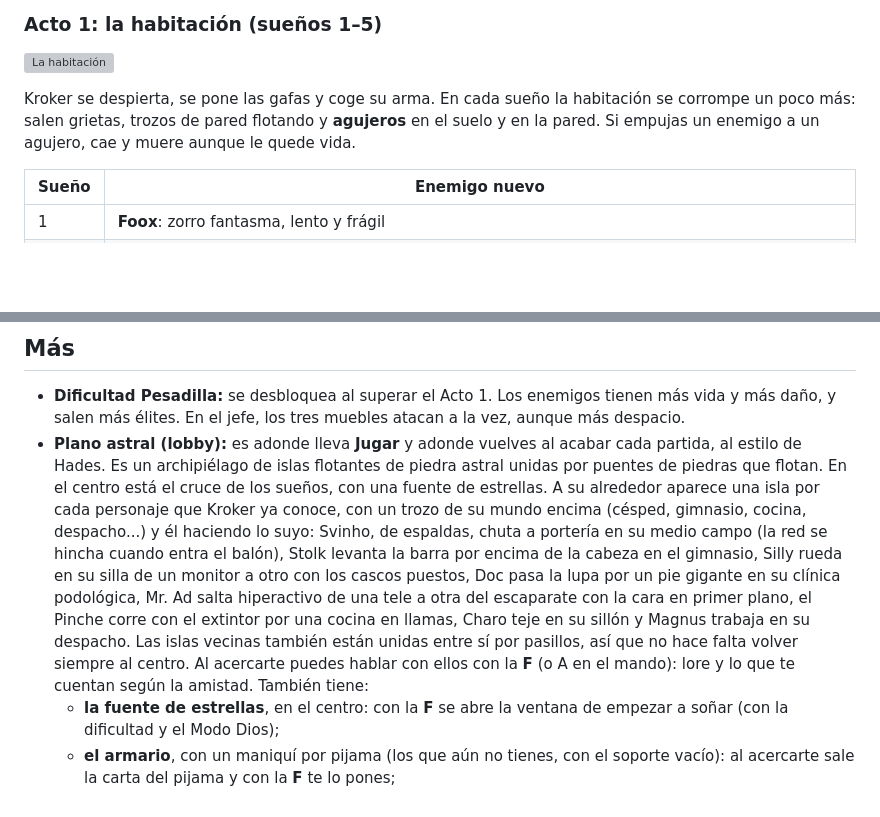
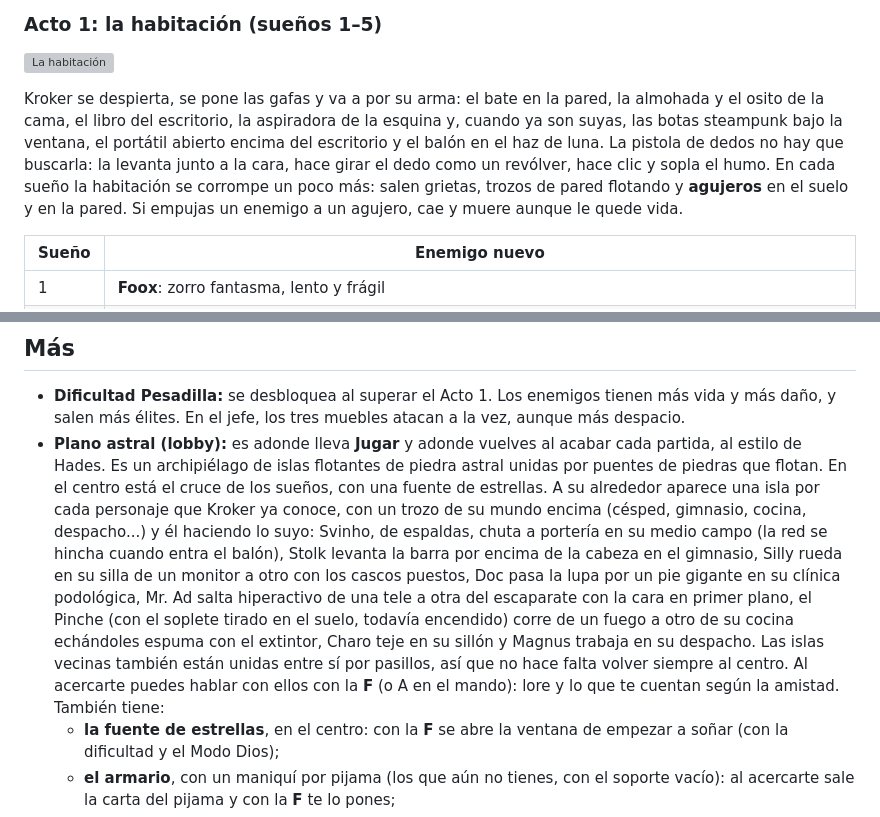
Before and after one commit to IkZeta/Dreamed, a Markdown page: README.md, 2 parts joined by grey strips. GitHub-like rendering; blank space fills up the shorter version; grey boxes are pictures that could not be loaded.

```diff
--- a/README.md
+++ b/README.md
@@ -82,7 +82,7 @@ Cada pijama tiene un **post-it** con los actos que has superado con él (Actos I
 
 ![La habitación](docs/screenshots/habitacion.jpg)
 
-Kroker se despierta, se pone las gafas y coge su arma. En cada sueño la habitación se corrompe un poco más: salen grietas, trozos de pared flotando y **agujeros** en el suelo y en la pared. Si empujas un enemigo a un agujero, cae y muere aunque le quede vida.
+Kroker se despierta, se pone las gafas y va a por su arma: el bate en la pared, la almohada y el osito de la cama, el libro del escritorio, la aspiradora de la esquina y, cuando ya son suyas, las botas steampunk bajo la ventana, el portátil abierto encima del escritorio y el balón en el haz de luna. La pistola de dedos no hay que buscarla: la levanta junto a la cara, hace girar el dedo como un revólver, hace clic y sopla el humo. En cada sueño la habitación se corrompe un poco más: salen grietas, trozos de pared flotando y **agujeros** en el suelo y en la pared. Si empujas un enemigo a un agujero, cae y muere aunque le quede vida.
 
 | Sueño | Enemigo nuevo |
 |---|---|
@@ -228,7 +228,7 @@ La vida no se rellena entre sueños: solo recuperas un 5 % de la vida máxima. D
 ## Más
 
 - **Dificultad Pesadilla:** se desbloquea al superar el Acto 1. Los enemigos tienen más vida y más daño, y salen más élites. En el jefe, los tres muebles atacan a la vez, aunque más despacio.
-- **Plano astral (lobby):** es adonde lleva **Jugar** y adonde vuelves al acabar cada partida, al estilo de Hades. Es un archipiélago de islas flotantes de piedra astral unidas por puentes de piedras que flotan. En el centro está el cruce de los sueños, con una fuente de estrellas. A su alrededor aparece una isla por cada personaje que Kroker ya conoce, con un trozo de su mundo encima (césped, gimnasio, cocina, despacho...) y él haciendo lo suyo: Svinho, de espaldas, chuta a portería en su medio campo (la red se hincha cuando entra el balón), Stolk levanta la barra por encima de la cabeza en el gimnasio, Silly rueda en su silla de un monitor a otro con los cascos puestos, Doc pasa la lupa por un pie gigante en su clínica podológica, Mr. Ad salta hiperactivo de una tele a otra del escaparate con la cara en primer plano, el Pinche corre con el extintor por una cocina en llamas, Charo teje en su sillón y Magnus trabaja en su despacho. Las islas vecinas también están unidas entre sí por pasillos, así que no hace falta volver siempre al centro. Al acercarte puedes hablar con ellos con la **F** (o A en el mando): lore y lo que te cuentan según la amistad. También tiene:
+- **Plano astral (lobby):** es adonde lleva **Jugar** y adonde vuelves al acabar cada partida, al estilo de Hades. Es un archipiélago de islas flotantes de piedra astral unidas por puentes de piedras que flotan. En el centro está el cruce de los sueños, con una fuente de estrellas. A su alrededor aparece una isla por cada personaje que Kroker ya conoce, con un trozo de su mundo encima (césped, gimnasio, cocina, despacho...) y él haciendo lo suyo: Svinho, de espaldas, chuta a portería en su medio campo (la red se hincha cuando entra el balón), Stolk levanta la barra por encima de la cabeza en el gimnasio, Silly rueda en su silla de un monitor a otro con los cascos puestos, Doc pasa la lupa por un pie gigante en su clínica podológica, Mr. Ad salta hiperactivo de una tele a otra del escaparate con la cara en primer plano, el Pinche (con el soplete tirado en el suelo, todavía encendido) corre de un fuego a otro de su cocina echándoles espuma con el extintor, Charo teje en su sillón y Magnus trabaja en su despacho. Las islas vecinas también están unidas entre sí por pasillos, así que no hace falta volver siempre al centro. Al acercarte puedes hablar con ellos con la **F** (o A en el mando): lore y lo que te cuentan según la amistad. También tiene:
   - **la fuente de estrellas**, en el centro: con la **F** se abre la ventana de empezar a soñar (con la dificultad y el Modo Dios);
   - **el armario**, con un maniquí por pijama (los que aún no tienes, con el soporte vacío): al acercarte sale la carta del pijama y con la **F** te lo pones;
   - **el tatami**, detrás del armario, con un **muñeco de pruebas** para probar el arma, como el esqueleto de Hades: con la **F** entras a entrenar. No se rompe nunca, no hace daño, se tambalea con los golpes y enseña el daño por segundo. Los empujones lo arrastran por el tatami y, si lo sacas por el borde, cae al vacío; al segundo vuelve a su sitio. Con **Esc** → *Volver al plano astral* sales;
```
Also changed, not shown: assets/sprites/hub_torch.png (added), assets/sprites/npc_pinche_ext.png (added), 11 other files.
